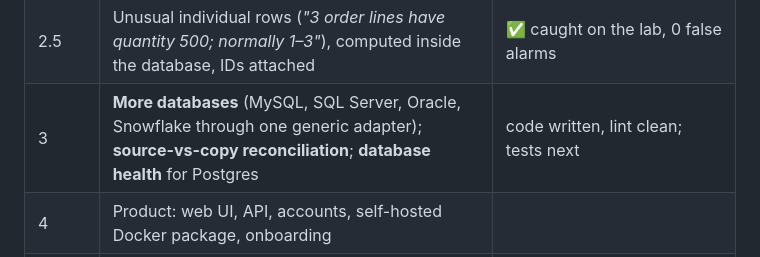
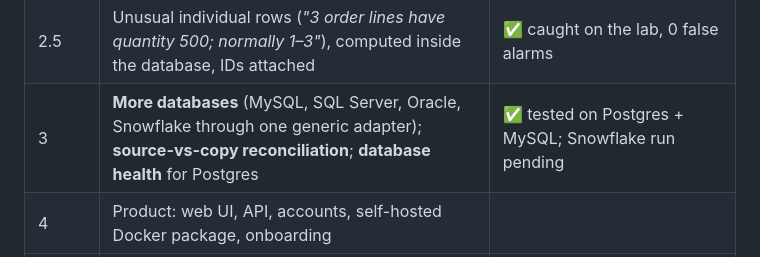
Before and after one commit to Rohan708/AI-DI-PLATFORM, a Markdown page: docs/guide/how_it_works.md, the part around the change. GitHub-like rendering.

```diff
--- a/docs/guide/how_it_works.md
+++ b/docs/guide/how_it_works.md
@@ -187,7 +187,7 @@ That's how every number in this guide was measured, and it's the benchmark every
 | 2.1–2.2 | AI proposes business rules (*"ship date must be after order date"*, *"invoice total = sum of lines"*); humans approve; the engine checks them as plain SQL | ✅ Gemini proposed 12 of 13 hidden rules; approved rules caught both planted problems |
 | 2.3–2.4 | AI second opinion on unsure relationships; plain-language explanations with a number guard | ✅ tests pass; first Gemini run pending |
 | 2.5 | Unusual individual rows (*"3 order lines have quantity 500; normally 1–3"*), computed inside the database, IDs attached | ✅ caught on the lab, 0 false alarms |
-| 3 | **More databases** (MySQL, SQL Server, Oracle, Snowflake through one generic adapter); **source-vs-copy reconciliation**; **database health** for Postgres | code written, lint clean; tests next |
+| 3 | **More databases** (MySQL, SQL Server, Oracle, Snowflake through one generic adapter); **source-vs-copy reconciliation**; **database health** for Postgres | ✅ tested on Postgres + MySQL; Snowflake run pending |
 | 4 | Product: web UI, API, accounts, self-hosted Docker package, onboarding | |
 | 5 | Beta with 1–3 real companies; accuracy track record | |
 | 6 | Root cause ("why did this happen?") and suggested fixes | |
```
Also changed, not shown: CLAUDE.md (+4 -4 lines).
